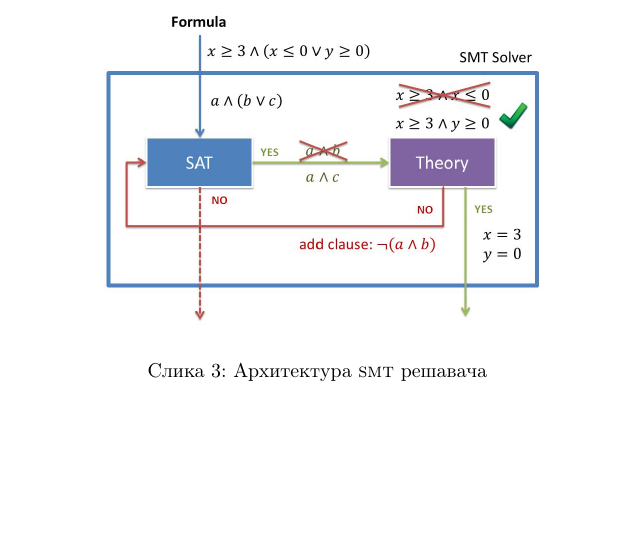
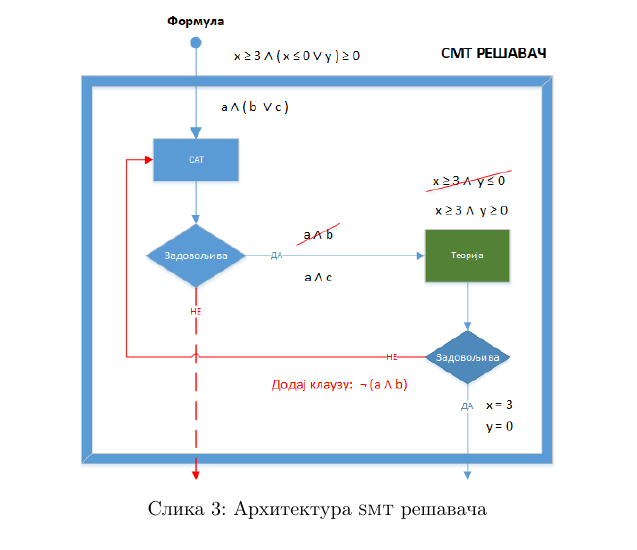
Before and after one commit to termNinja/thepuzzleworld, a LaTeX document (report/puzzleworld.tex): part of page 4 of 12 before the commit and part of page 4 of 13 after it, cut so that both start at the same text, the shorter picture padded with empty space. Compiled offline with pdfLaTeX.

Commit message:
Updated report and project.

```diff
--- a/report/puzzleworld.tex
+++ b/report/puzzleworld.tex
@@ -137,7 +137,7 @@ Deo \ref{sec:logicGames} говори o логичким играма и илу
 
 \begin{figure}
     \centering
-    \includegraphics[width=.7\linewidth]{./slike/arch.jpg}
+    \includegraphics[width=.7\linewidth]{./slike/arch.png}
     \captionof{figure}{Архитектура \textsc{smt} решавача}
     \label{fig:smtarch}
 \end{figure}
```
Also changed, not shown: report/puzzleworld.pdf, report/slike/app.png (added), report/slike/app_solved.png (added), report/slike/arch.pdf (added), report/slike/arch.png (added), 2 other files.
